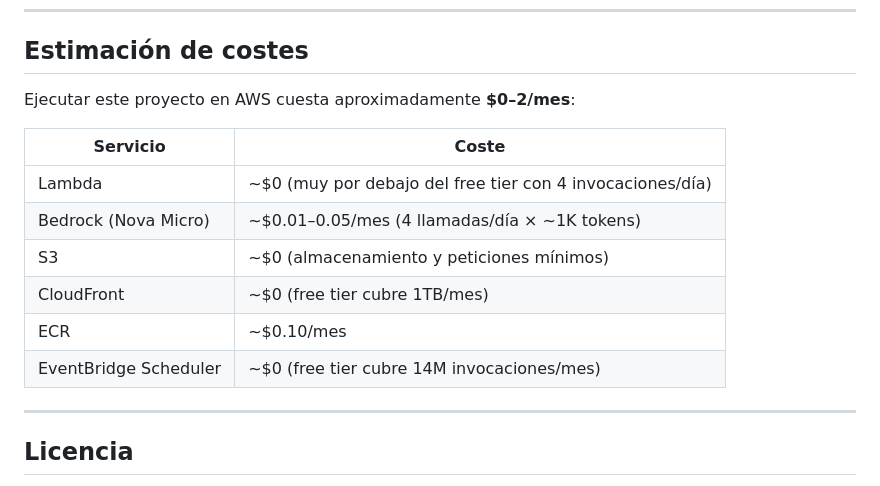
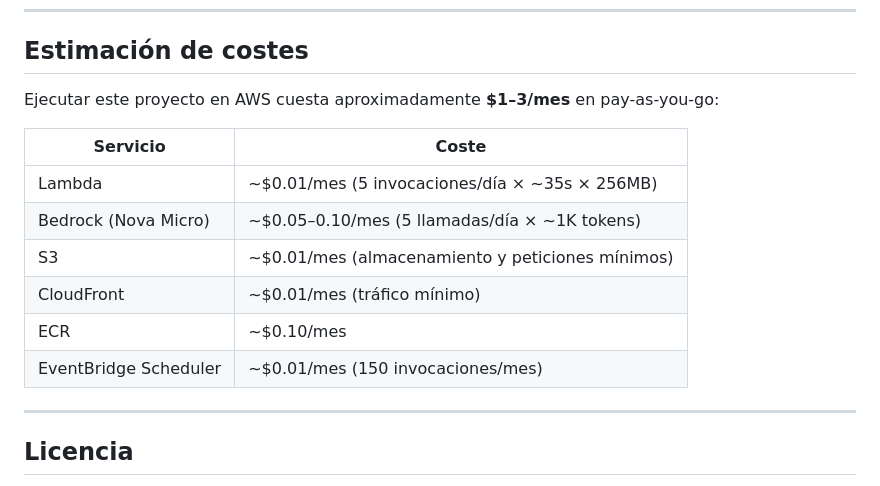
Before and after one commit to Aundefined/meteo-blog, a Markdown page: README.md, the part around the change. GitHub-like rendering.

Commit message:
docs: update cost estimates for pay-as-you-go pricing

```diff
--- a/README.md
+++ b/README.md
@@ -222,16 +222,16 @@ Una vez configurados los secrets, cualquier push a `main` dispara el despliegue
 
 ## Estimación de costes
 
-Ejecutar este proyecto en AWS cuesta aproximadamente **$0–2/mes**:
+Ejecutar este proyecto en AWS cuesta aproximadamente **$1–3/mes** en pay-as-you-go:
 
 | Servicio | Coste |
 |---|---|
-| Lambda | ~$0 (muy por debajo del free tier con 4 invocaciones/día) |
-| Bedrock (Nova Micro) | ~$0.01–0.05/mes (4 llamadas/día × ~1K tokens) |
-| S3 | ~$0 (almacenamiento y peticiones mínimos) |
-| CloudFront | ~$0 (free tier cubre 1TB/mes) |
+| Lambda | ~$0.01/mes (5 invocaciones/día × ~35s × 256MB) |
+| Bedrock (Nova Micro) | ~$0.05–0.10/mes (5 llamadas/día × ~1K tokens) |
+| S3 | ~$0.01/mes (almacenamiento y peticiones mínimos) |
+| CloudFront | ~$0.01/mes (tráfico mínimo) |
 | ECR | ~$0.10/mes |
-| EventBridge Scheduler | ~$0 (free tier cubre 14M invocaciones/mes) |
+| EventBridge Scheduler | ~$0.01/mes (150 invocaciones/mes) |
 
 ---
 
```
